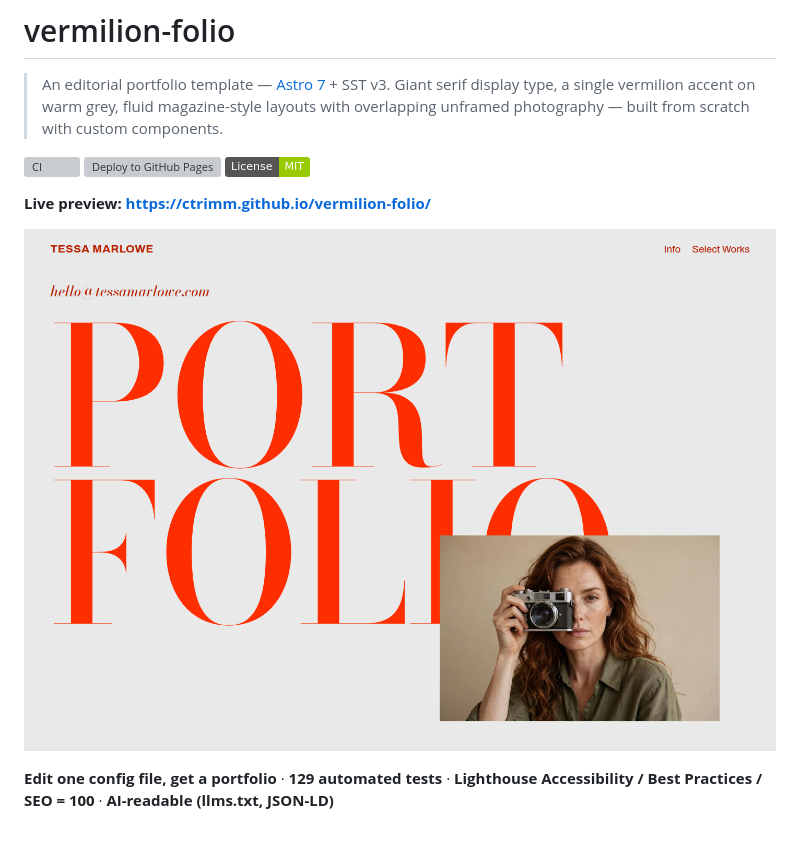
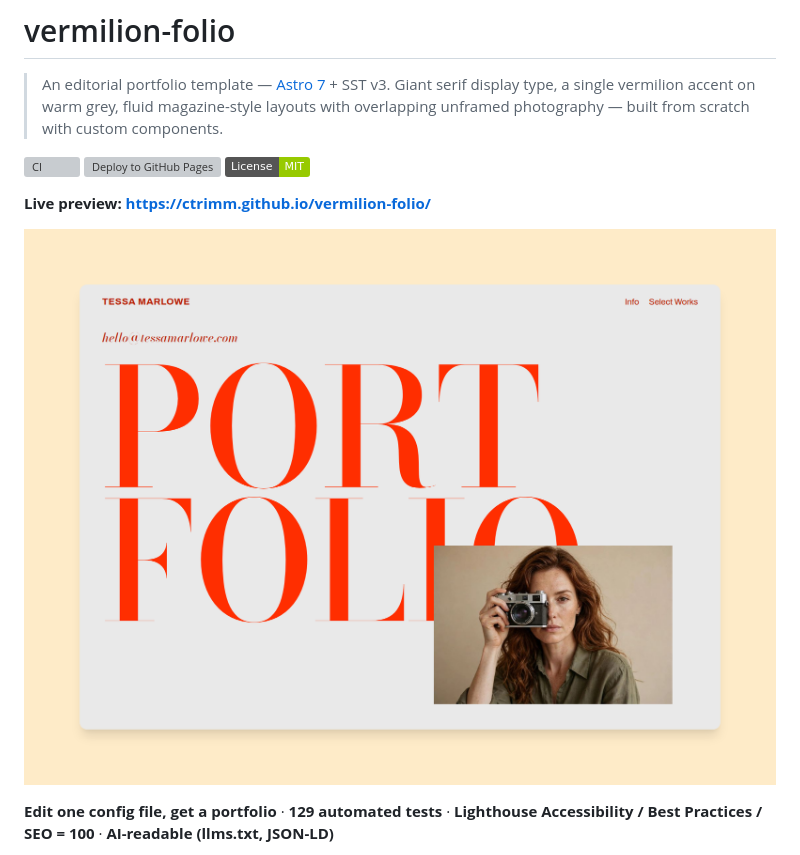
Before and after one commit to ctrimm/quinn-replica, a Markdown page: README.md, the part around one of its changes. GitHub-like rendering; pictures changed too: screenshots/prettysnap-home.png (added); badges without logos; grey boxes are pictures that could not be loaded.

Commit message:
Add PrettySnap screenshot set + README gallery

```diff
--- a/README.md
+++ b/README.md
@@ -8,7 +8,7 @@
 
 **Live preview: https://ctrimm.github.io/vermilion-folio/**
 
-![Tessa Marlowe portfolio — hero](screenshots/final-hero.png)
+![Tessa Marlowe portfolio — hero, framed with PrettySnap](screenshots/prettysnap-home.png)
 
 **Edit one config file, get a portfolio** · **129 automated tests** · **Lighthouse Accessibility / Best Practices / SEO = 100** · **AI-readable (llms.txt, JSON-LD)**
 
```
Also changed, not shown: other parts of README.md (+11 -0 lines), screenshots/prettysnap-info.png (added), screenshots/prettysnap-mobile.png (added), screenshots/prettysnap-project.png (added), screenshots/prettysnap-project2.png (added), screenshots/prettysnap-works.png (added), 2 other files.
